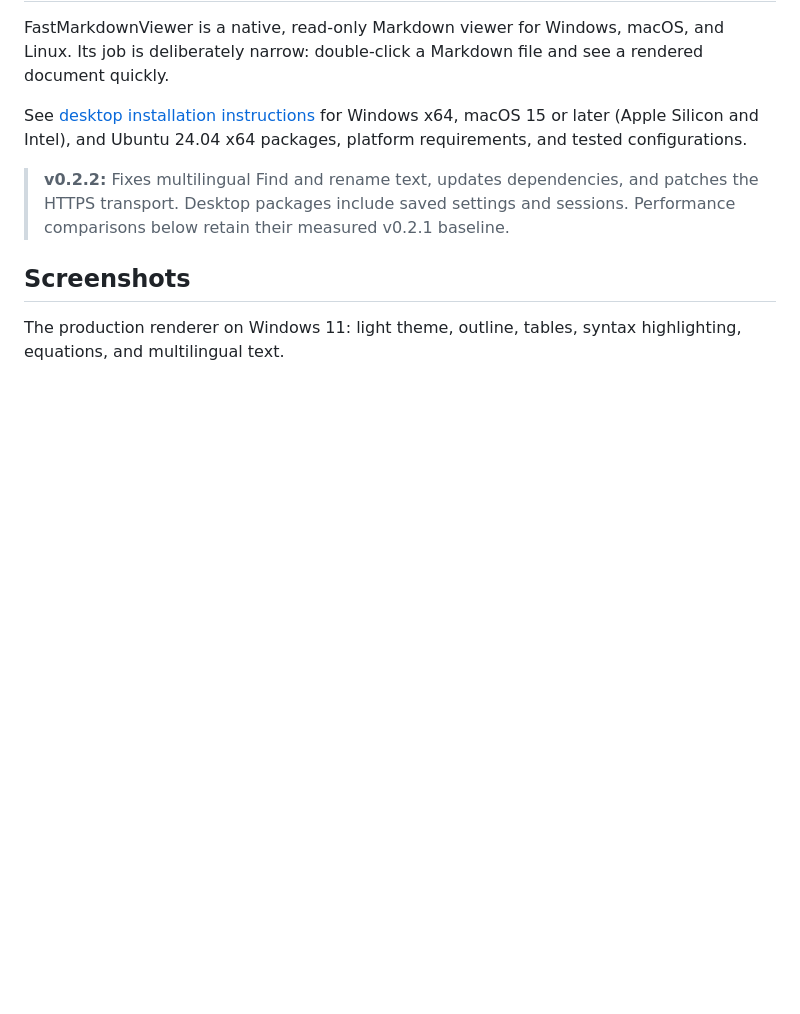
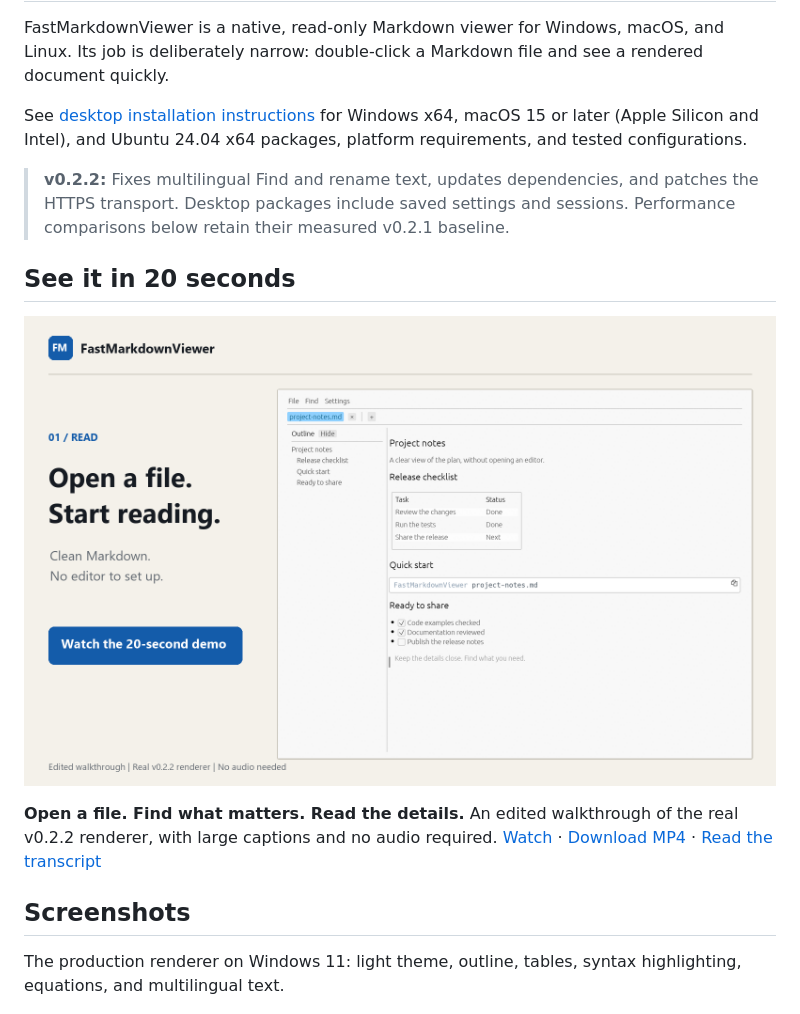
Before and after one commit to Quetzalcohuatl/fastmarkdownviewer, a Markdown page: README.md, the part around the change. Rendered like a GitHub page; pictures changed too: docs/demo/poster.png (added); blank space fills up the shorter version.

Commit message:
docs: add a captioned 20-second product walkthrough

```diff
--- a/README.md
+++ b/README.md
@@ -7,6 +7,14 @@ macOS 15 or later (Apple Silicon and Intel), and Ubuntu 24.04 x64 packages,
 platform requirements, and tested configurations.
 
 > **v0.2.2:** Fixes multilingual Find and rename text, updates dependencies, and patches the HTTPS transport. Desktop packages include saved settings and sessions. Performance comparisons below retain their measured v0.2.1 baseline.
+
+## See it in 20 seconds
+
+[![Watch the 20-second demo: open Markdown, find a line, and read code, math, and diagrams](docs/demo/poster.png)](https://quetzalcohuatl.github.io/fastmarkdownviewer/#demo)
+
+**Open a file. Find what matters. Read the details.**
+An edited walkthrough of the real v0.2.2 renderer, with large captions and no audio required.
+[Watch](https://quetzalcohuatl.github.io/fastmarkdownviewer/#demo) · [Download MP4](https://quetzalcohuatl.github.io/fastmarkdownviewer/demo/fastmarkdownviewer-20s.mp4) · [Read the transcript](docs/demo/README.md#transcript)
 
 ## Screenshots
 
```
Also changed, not shown: docs/demo/README.md (added, +55 -0 lines), docs/demo/project-notes.md (added, +25 -0 lines), docs/demo/technical-guide.md (added, +24 -0 lines), docs/demo/find.png (added), docs/demo/reading.png (added), docs/demo/technical.png (added), 7 other files.
